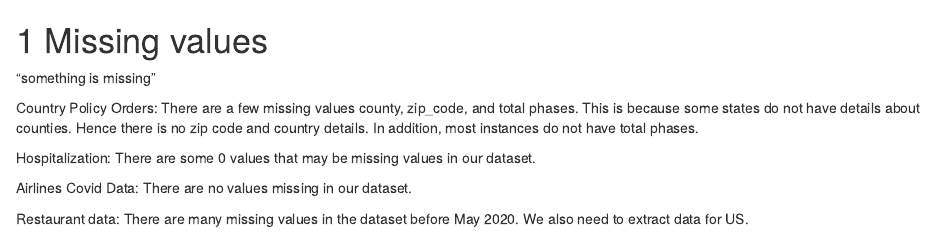
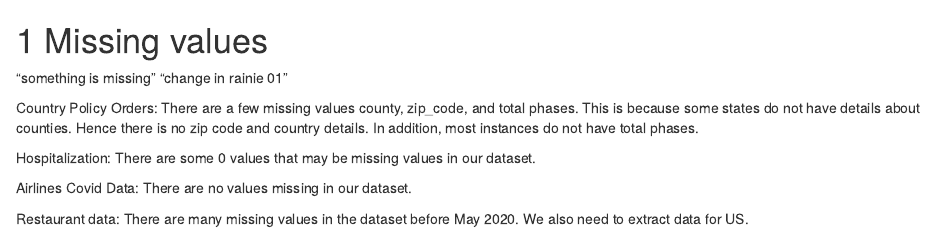
Before and after one commit to run-zhang/CovidImpact, an R Markdown document (04-missing.Rmd): the page in a window 1100 px wide, from its top. Rendered offline with R 4.5, knitr and Pandoc, with nearby package versions; drawn as R Markdown's standard HTML page in place of the format the file asks for.

Commit message:
Update 04-missing.Rmd

```diff
--- a/04-missing.Rmd
+++ b/04-missing.Rmd
@@ -2,6 +2,7 @@
 
 
 "something is missing"
+"change in rainie 01"
 
 Country Policy Orders: There are a few missing values county, zip_code, and total phases. This is because some states do not have details about counties. Hence there is no zip code and country details. In addition, most instances do not have total phases.
 
```
